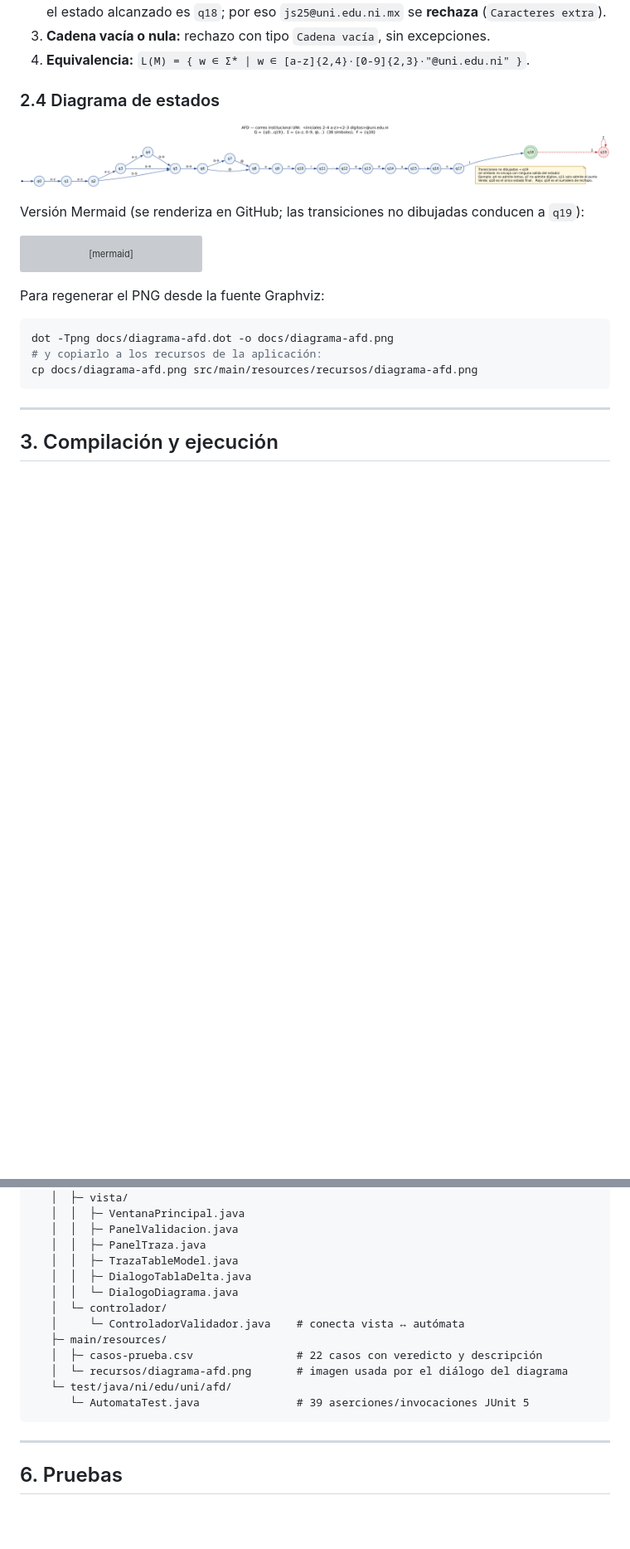
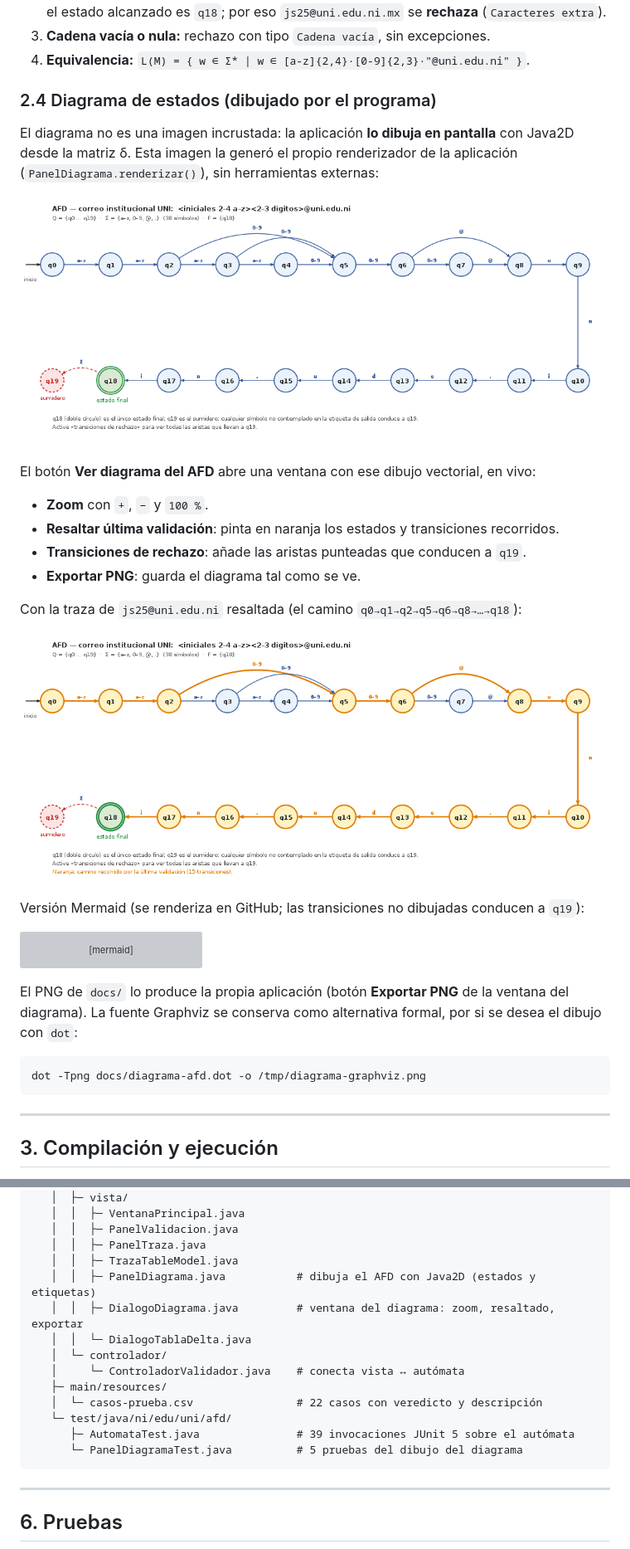
Before and after one commit to rdanny22/AFD, a Markdown page: afd-uni/README.md, 2 parts joined by grey strips. Shown at 83% size. Drawn GitHub-style; pictures changed too: afd-uni/docs/diagrama-afd.png, afd-uni/docs/diagrama-traza.png (added); blank space fills up the shorter version; grey boxes are pictures that could not be loaded.

````diff
--- a/afd-uni/README.md
+++ b/afd-uni/README.md
@@ -112,9 +112,24 @@ La tabla completa con el conteo de transiciones por estado está en
 3. **Cadena vacía o nula:** rechazo con tipo `Cadena vacía`, sin excepciones.
 4. **Equivalencia:** `L(M) = { w ∈ Σ* | w ∈ [a-z]{2,4}·[0-9]{2,3}·"@uni.edu.ni" }`.
 
-### 2.4 Diagrama de estados
+### 2.4 Diagrama de estados (dibujado por el programa)
 
-![Diagrama del AFD](docs/diagrama-afd.png)
+El diagrama no es una imagen incrustada: la aplicación **lo dibuja en pantalla** con Java2D desde la
+matriz δ. Esta imagen la generó el propio renderizador de la aplicación
+(`PanelDiagrama.renderizar()`), sin herramientas externas:
+
+![Diagrama del AFD dibujado por la aplicación](docs/diagrama-afd.png)
+
+El botón **Ver diagrama del AFD** abre una ventana con ese dibujo vectorial, en vivo:
+
+- **Zoom** con `+`, `−` y `100 %`.
+- **Resaltar última validación**: pinta en naranja los estados y transiciones recorridos.
+- **Transiciones de rechazo**: añade las aristas punteadas que conducen a `q19`.
+- **Exportar PNG**: guarda el diagrama tal como se ve.
+
+Con la traza de `js25@uni.edu.ni` resaltada (el camino `q0→q1→q2→q5→q6→q8→…→q18`):
+
+![Diagrama con la traza resaltada](docs/diagrama-traza.png)
 
 Versión Mermaid (se renderiza en GitHub; las transiciones no dibujadas conducen a `q19`):
 
@@ -152,12 +167,12 @@ stateDiagram-v2
     q18 --> [*]
 ```
 
-Para regenerar el PNG desde la fuente Graphviz:
+El PNG de `docs/` lo produce la propia aplicación (botón **Exportar PNG** de la ventana del
+diagrama). La fuente Graphviz se conserva como alternativa formal, por si se desea el dibujo con
+`dot`:
 
 ```bash
-dot -Tpng docs/diagrama-afd.dot -o docs/diagrama-afd.png
-# y copiarlo a los recursos de la aplicación:
-cp docs/diagrama-afd.png src/main/resources/recursos/diagrama-afd.png
+dot -Tpng docs/diagrama-afd.dot -o /tmp/diagrama-graphviz.png
 ```
 
 ---
@@ -267,15 +282,16 @@ afd-uni/
    │  │  ├─ PanelValidacion.java
    │  │  ├─ PanelTraza.java
    │  │  ├─ TrazaTableModel.java
-   │  │  ├─ DialogoTablaDelta.java
-   │  │  └─ DialogoDiagrama.java
+   │  │  ├─ PanelDiagrama.java           # dibuja el AFD con Java2D (estados y etiquetas)
+   │  │  ├─ DialogoDiagrama.java         # ventana del diagrama: zoom, resaltado, exportar
+   │  │  └─ DialogoTablaDelta.java
    │  └─ controlador/
    │     └─ ControladorValidador.java    # conecta vista ↔ autómata
    ├─ main/resources/
-   │  ├─ casos-prueba.csv                # 22 casos con veredicto y descripción
-   │  └─ recursos/diagrama-afd.png       # imagen usada por el diálogo del diagrama
+   │  └─ casos-prueba.csv                # 22 casos con veredicto y descripción
    └─ test/java/ni/edu/uni/afd/
-      └─ AutomataTest.java               # 39 aserciones/invocaciones JUnit 5
+      ├─ AutomataTest.java               # 39 invocaciones JUnit 5 sobre el autómata
+      └─ PanelDiagramaTest.java          # 5 pruebas del dibujo del diagrama
 ```
 
 ---
````
Also changed, not shown: other parts of afd-uni/README.md (+19 -9 lines), 7 other files.
